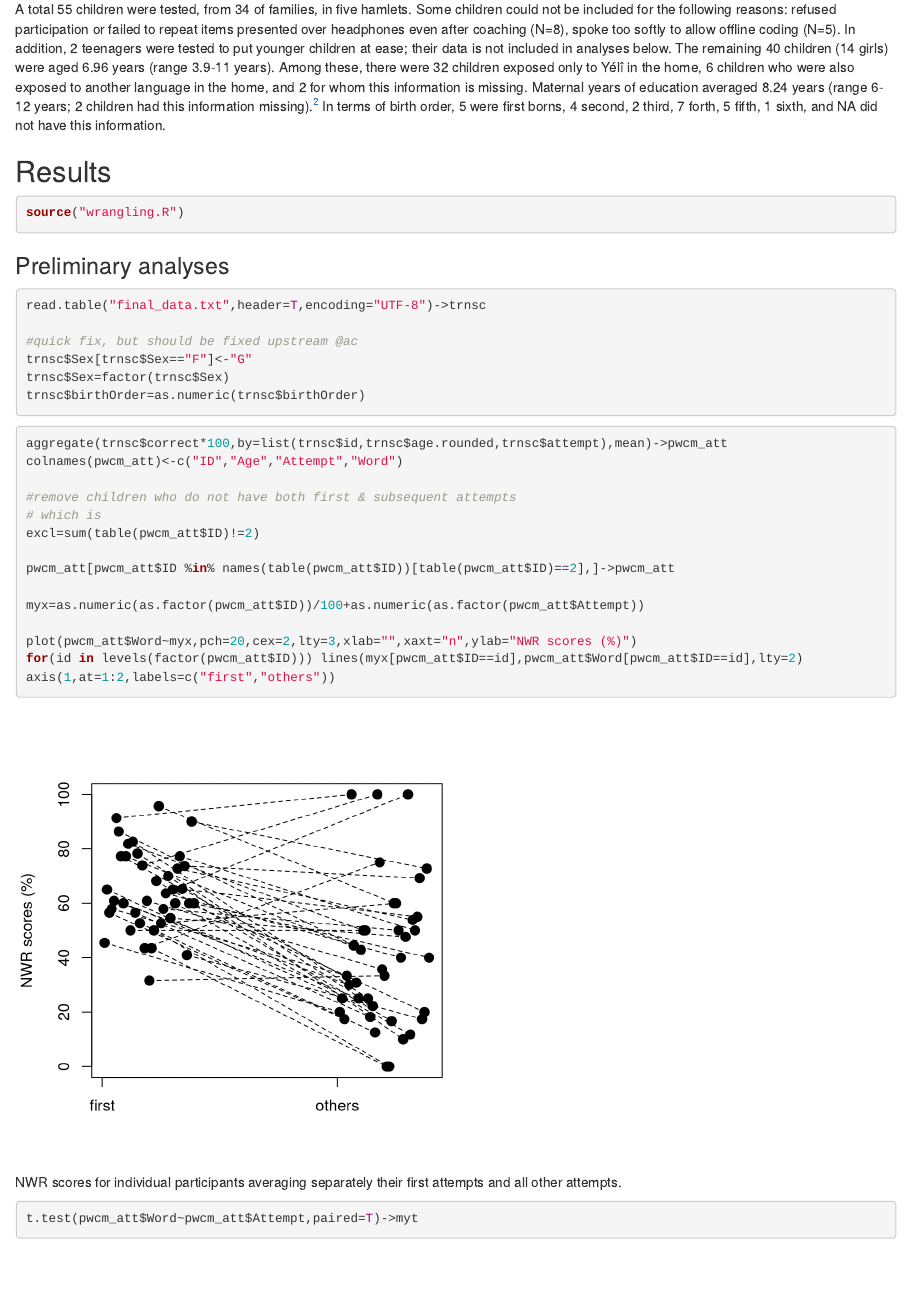
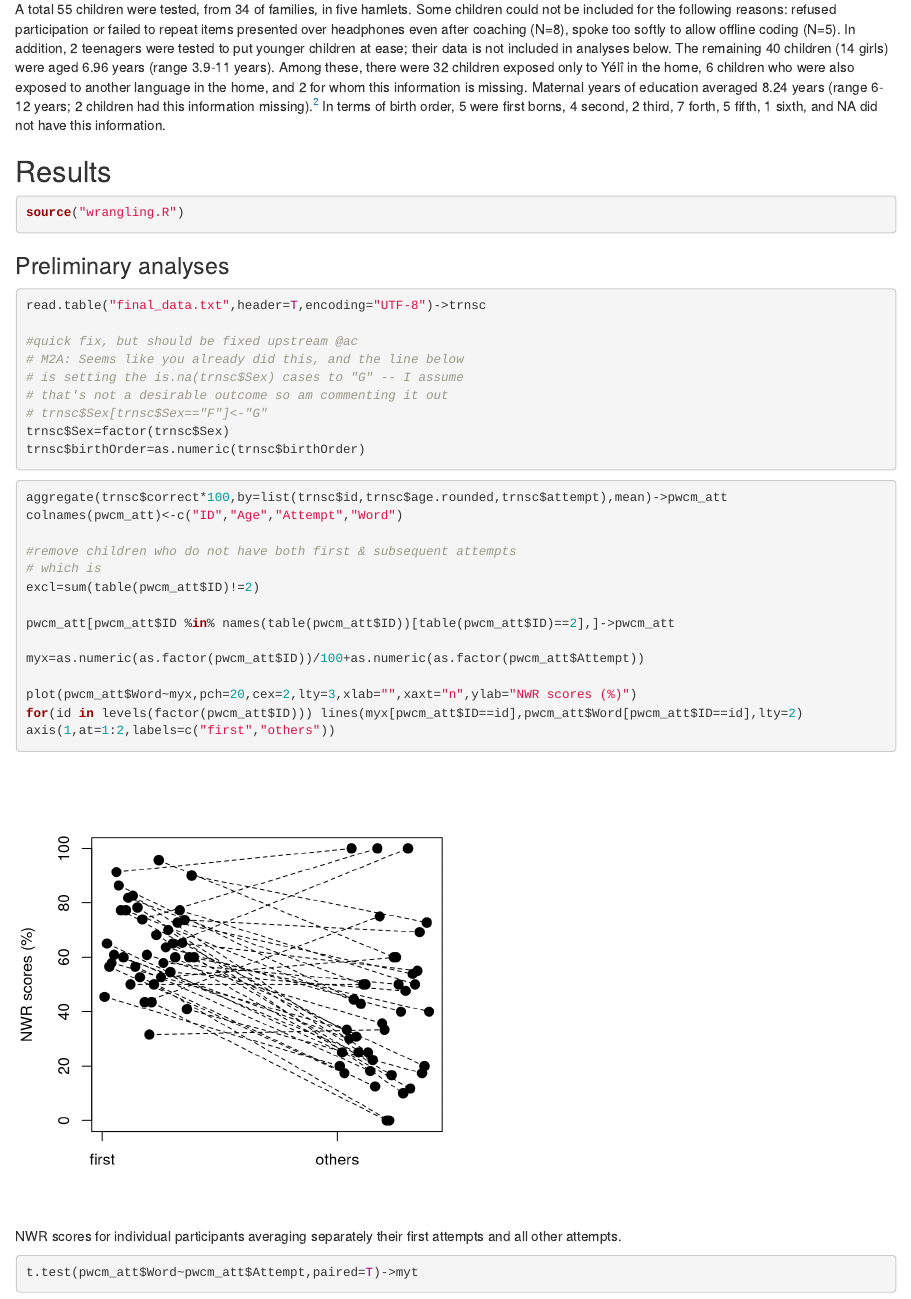
Before and after one commit to alecristia/nwryd19, an R Markdown document (manuscript.Rmd): the page in a window 1100 px wide, from 7630 px down. Rendered offline with R 4.5, knitr and Pandoc, with nearby package versions; some code elsewhere in the file could not run offline.

Commit message:
add comment for AC to rmd

````diff
--- a/manuscript.Rmd
+++ b/manuscript.Rmd
@@ -390,7 +390,10 @@ source("wrangling.R")
 read.table("final_data.txt",header=T,encoding="UTF-8")->trnsc
 
 #quick fix, but should be fixed upstream @ac
-trnsc$Sex[trnsc$Sex=="F"]<-"G"
+# M2A: Seems like you already did this, and the line below
+# is setting the is.na(trnsc$Sex) cases to "G" -- I assume
+# that's not a desirable outcome so am commenting it out
+# trnsc$Sex[trnsc$Sex=="F"]<-"G"
 trnsc$Sex=factor(trnsc$Sex)
 trnsc$birthOrder=as.numeric(trnsc$birthOrder)
 ```
````
